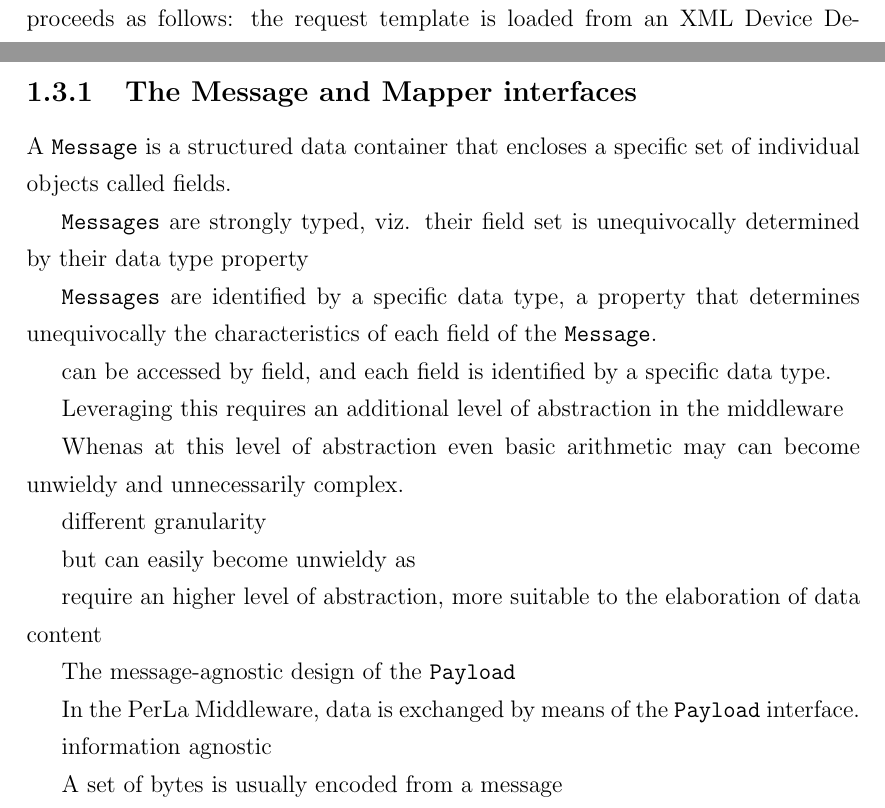
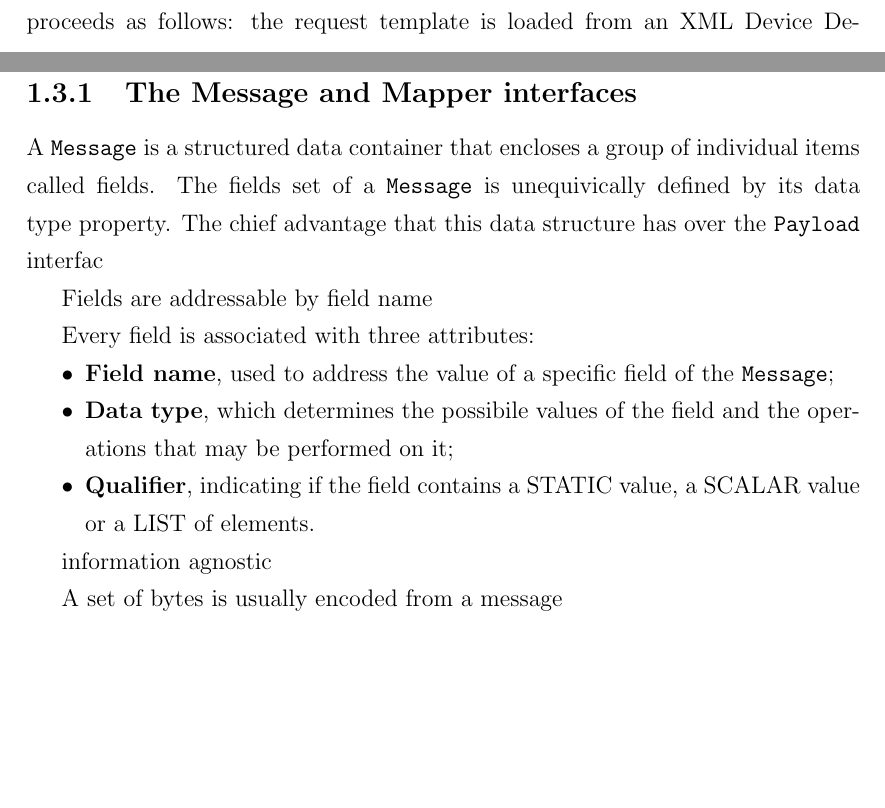
Before and after one commit to guidorota/thesis, a LaTeX thesis (single.tex, which reads chapter6.tex, thesis.cls): two parts of pages 10 and 14 of 15 before the commit and two parts of pages 7 and 14 of 15 after it, joined at a grey line, cut so that both start at the same text, the shorter picture padded with empty space. Compiled offline with pdfLaTeX.

Commit message:
Minor changes to Message, removed spaces in enumerations

```diff
--- a/chapter6.tex
+++ b/chapter6.tex
@@ -434,37 +434,22 @@ limitations, an additional level of abstraction is required.
 
 \subsection{The Message and Mapper interfaces}
 
-A \texttt{Message} is a structured data container that encloses a specific set
-of individual objects called fields.
+A \texttt{Message} is a structured data container that encloses a group of
+individual items called fields. The fields set of a \texttt{Message} is
+unequivically defined by its data type property. The chief advantage that this
+data structure has over the \texttt{Payload} interfac
 
-\texttt{Messages} are strongly typed, viz. their field set is unequivocally
-determined by their data type property
+Fields are addressable by field name
 
-\texttt{Messages} are
-identified by a specific data type, a property that determines unequivocally
-the characteristics of each field of the \texttt{Message}.
-
-
-can be
-accessed by field, and each field is identified by a specific data type.
-
-Leveraging this requires an additional level of abstraction in the middleware
-
-Whenas at this level
-of abstraction even basic arithmetic may can become unwieldy and unnecessarily
-complex.
-
-different granularity
-
- but can easily become unwieldy as
-
-require an higher level of abstraction, more suitable to the elaboration of
-data content
-
-The message-agnostic design of the \texttt{Payload}
-
-In the PerLa Middleware, data is exchanged by means of the \texttt{Payload}
-interface.
+Every field is associated with three attributes:
+\begin{itemize}
+  \item \textbf{Field name}, used to address the value of a specific
+  field of the \texttt{Message};
+  \item \textbf{Data type}, which determines the possibile values of the field
+  and the operations that may be performed on it;
+  \item \textbf{Qualifier}, indicating if the field contains a STATIC value, a
+  SCALAR value or a LIST of elements.
+\end{itemize}
 
 information agnostic
 
--- a/thesis.cls
+++ b/thesis.cls
@@ -25,6 +25,8 @@
 \usepackage{caption}
 \usepackage{listings}
 \usepackage{color}
+\usepackage{enumitem}
+\setlist{nosep}
 
 \definecolor{code_comment}{RGB}{65,126,96}
 \definecolor{code_keyword}{RGB}{126,8,84}
```
